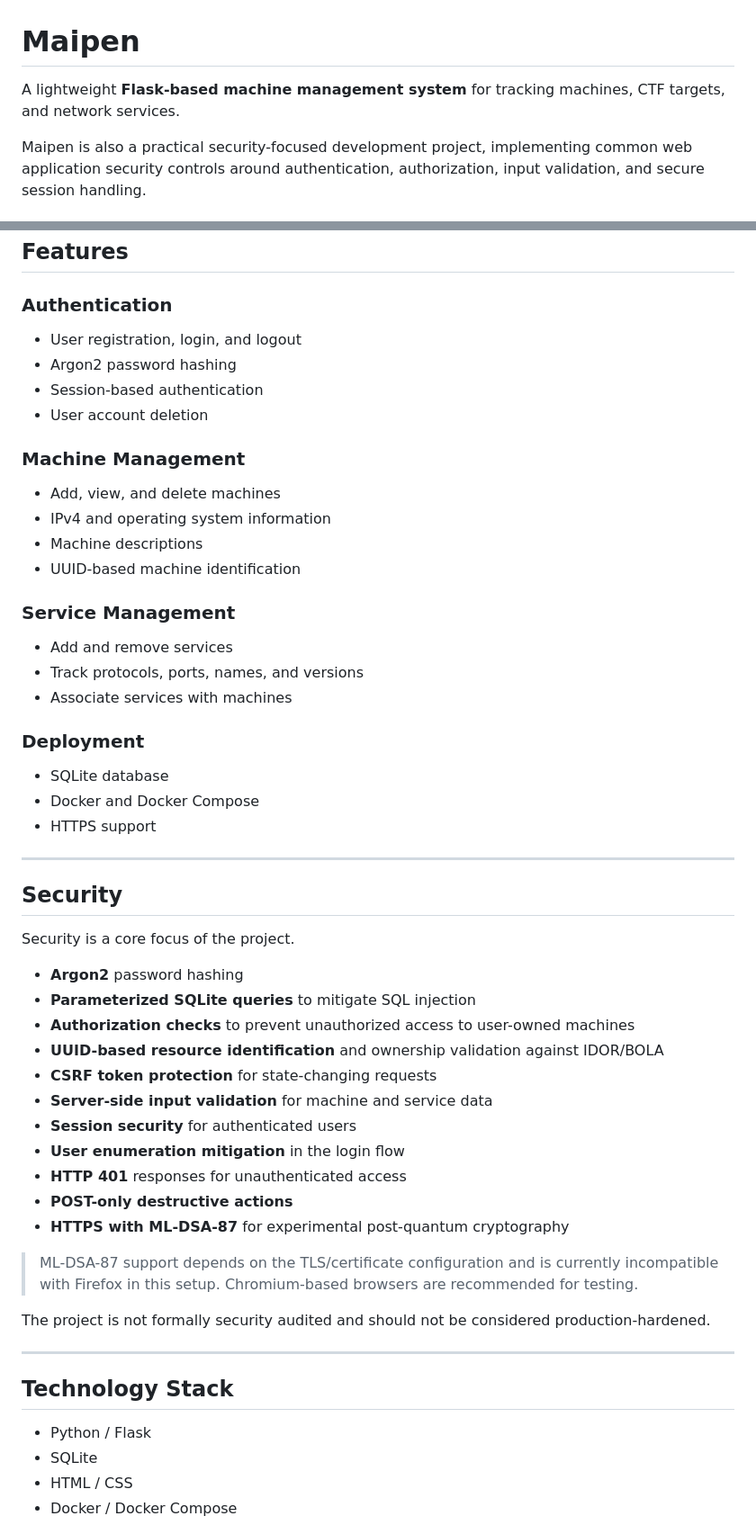
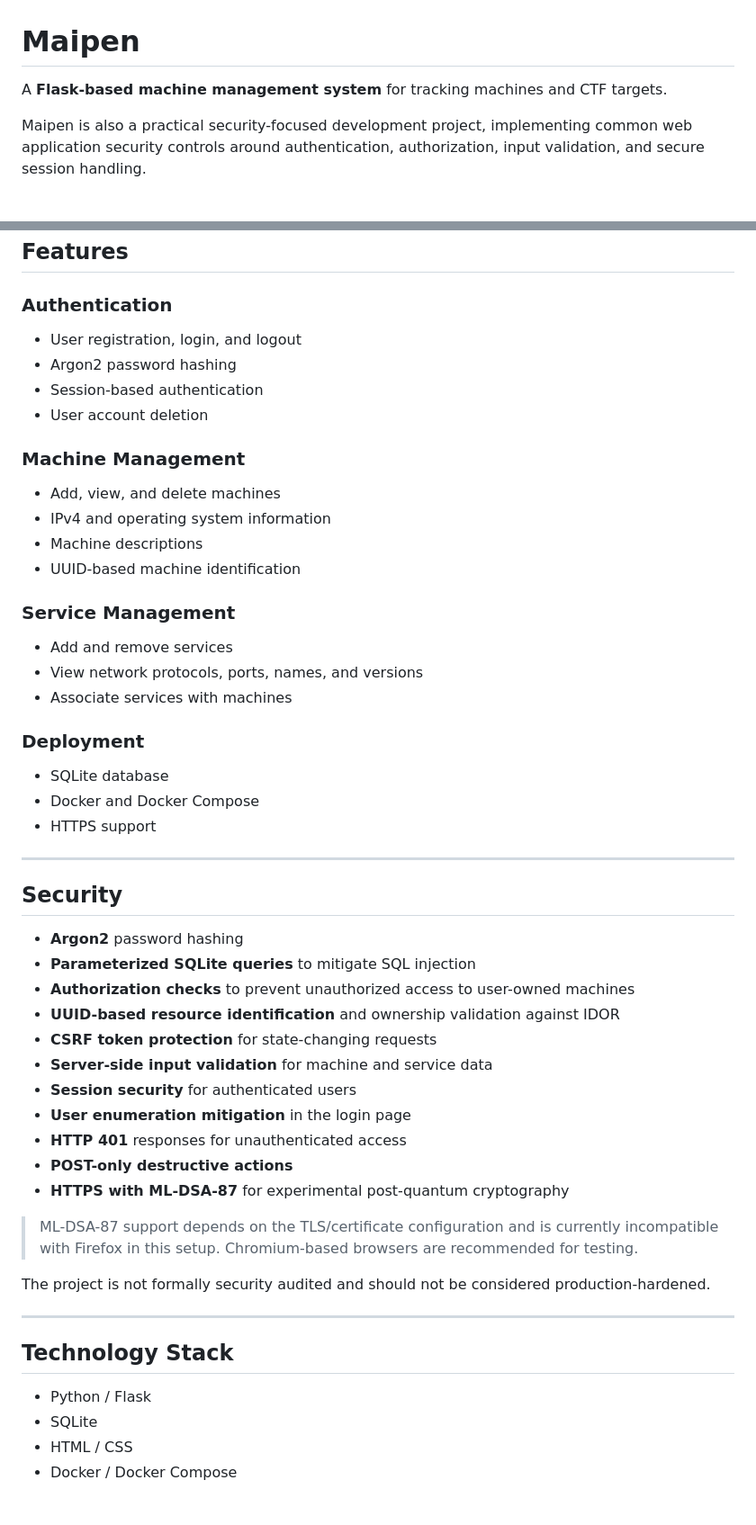
Before and after one commit to luiiss117/maipen, a Markdown page: README.md, 2 parts joined by grey strips. Shown at 90% size. Rendered like a GitHub page; blank space fills up the shorter version.

```diff
--- a/README.md
+++ b/README.md
@@ -1,6 +1,6 @@
 # Maipen
 
- A lightweight **Flask-based machine management system** for tracking machines, CTF targets, and network services.
+ A **Flask-based machine management system** for tracking machines and CTF targets.
 
  Maipen is also a practical security-focused development project, implementing common web application security controls around authentication, authorization, input validation, and secure session handling.
 
@@ -14,27 +14,27 @@
 
  ### Authentication
 
- - User registration, login, and logout
+- User registration, login, and logout
 - Argon2 password hashing
 - Session-based authentication
 - User account deletion
 
  ### Machine Management
 
- - Add, view, and delete machines
+- Add, view, and delete machines
 - IPv4 and operating system information
 - Machine descriptions
 - UUID-based machine identification
 
  ### Service Management
 
- - Add and remove services
-- Track protocols, ports, names, and versions
+- Add and remove services
+- View network protocols, ports, names, and versions
 - Associate services with machines
 
  ### Deployment
 
- - SQLite database
+- SQLite database
 - Docker and Docker Compose
 - HTTPS support
 
@@ -42,16 +42,14 @@
 
  ## Security
 
- Security is a core focus of the project.
-
- - **Argon2** password hashing
+- **Argon2** password hashing
 - **Parameterized SQLite queries** to mitigate SQL injection
 - **Authorization checks** to prevent unauthorized access to user-owned machines
-- **UUID-based resource identification** and ownership validation against IDOR/BOLA
+- **UUID-based resource identification** and ownership validation against IDOR
 - **CSRF token protection** for state-changing requests
 - **Server-side input validation** for machine and service data
 - **Session security** for authenticated users
-- **User enumeration mitigation** in the login flow
+- **User enumeration mitigation** in the login page
 - **HTTP 401** responses for unauthenticated access
 - **POST-only destructive actions**
 - **HTTPS with ML-DSA-87** for experimental post-quantum cryptography
@@ -64,7 +62,7 @@
 
  ## Technology Stack
 
- - Python / Flask
+- Python / Flask
 - SQLite
 - HTML / CSS
 - Docker / Docker Compose
```
